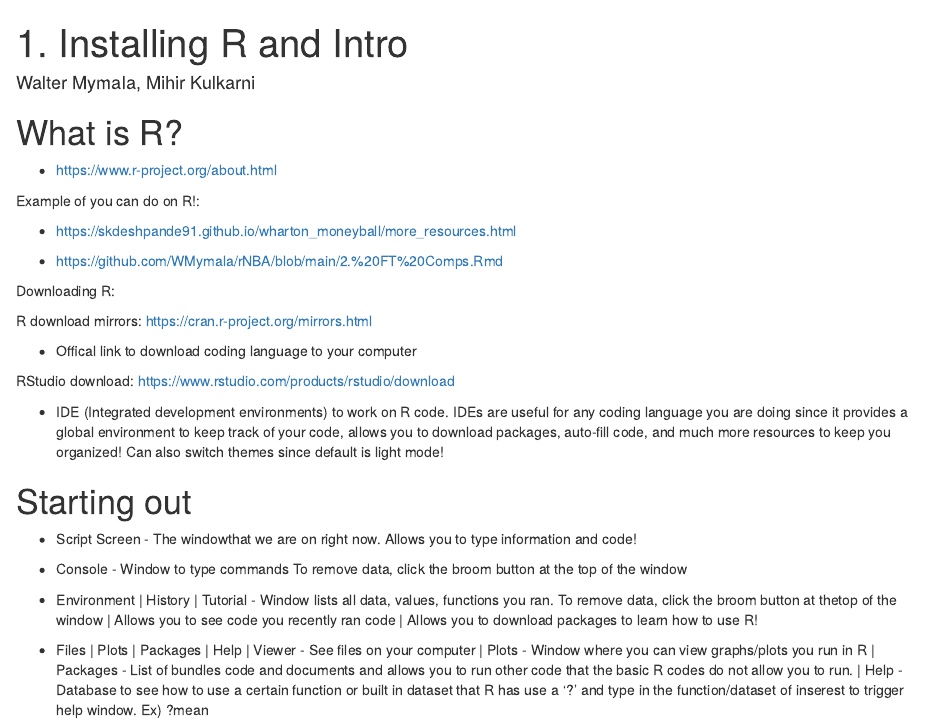
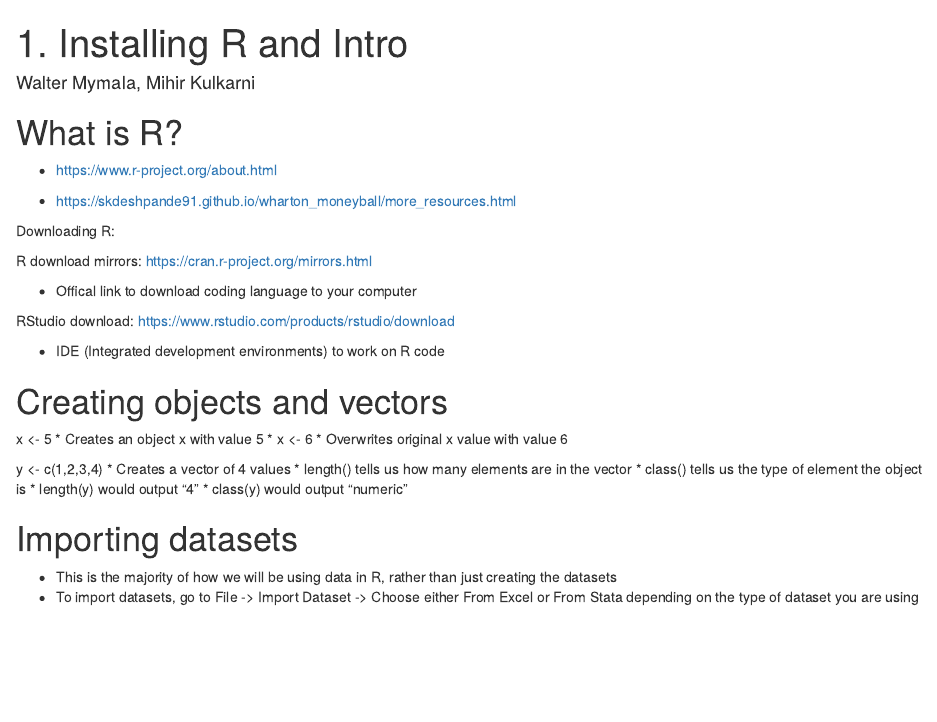
Before and after one commit to WMymala/UCD-MoneyBall-Club, an R Markdown document (1. Installing R and Intro.Rmd): the page in a window 1100 px wide, from its top. Rendered offline with R 4.5, knitr and Pandoc, with nearby package versions.

Commit message:
Create 1. Installing R and Intro.Rmd

```diff
--- a/1. Installing R and Intro.Rmd
+++ b/1. Installing R and Intro.Rmd
@@ -8,11 +8,7 @@ output: html_document
 
 * https://www.r-project.org/about.html
 
-Example of you can do on R!:
-
 * https://skdeshpande91.github.io/wharton_moneyball/more_resources.html
-
-* https://github.com/WMymala/rNBA/blob/main/2.%20FT%20Comps.Rmd
 
 Downloading R:
 
@@ -22,14 +18,22 @@ R download mirrors: https://cran.r-project.org/mirrors.html
 
 RStudio download: https://www.rstudio.com/products/rstudio/download
 
-* IDE (Integrated development environments) to work on R code. IDEs are useful for any coding language you are doing since it provides a global environment to keep track of your code, allows you to download packages, auto-fill code, and much more resources to keep you organized! Can also switch themes since default is light mode!
+* IDE (Integrated development environments) to work on R code
 
-# Starting out
+# Creating objects and vectors
+x <- 5
+* Creates an object x with value 5
+*
+x <- 6
+* Overwrites original x value with value 6
 
-* Script Screen - The windowthat we are on right now. Allows you to type information and code!
+y <- c(1,2,3,4)
+* Creates a vector of 4 values
+* length() tells us how many elements are in the vector
+* class() tells us the type of element the object is
+* length(y) would output "4"
+* class(y) would output "numeric"
 
-* Console - Window to type commands To remove data, click the broom button at the top of the window
-
-* Environment | History | Tutorial - Window lists all data, values, functions you ran. To remove data, click the broom button at thetop of the window | Allows you to see code you recently ran code | Allows you to download packages to learn how to use R!
-
-* Files | Plots | Packages | Help | Viewer - See files on your computer | Plots - Window where you can view graphs/plots you run in R | Packages - List of bundles code and documents and allows you to run other code that the basic R codes do not allow you to run. | Help - Database to see how to use a certain function or built in dataset that R has use a '?' and type in the function/dataset of inserest to trigger help window. Ex) ?mean
+# Importing datasets
+* This is the majority of how we will be using data in R, rather than just creating the datasets
+* To import datasets, go to File -> Import Dataset -> Choose either From Excel or From Stata depending on the type of dataset you are using
```
